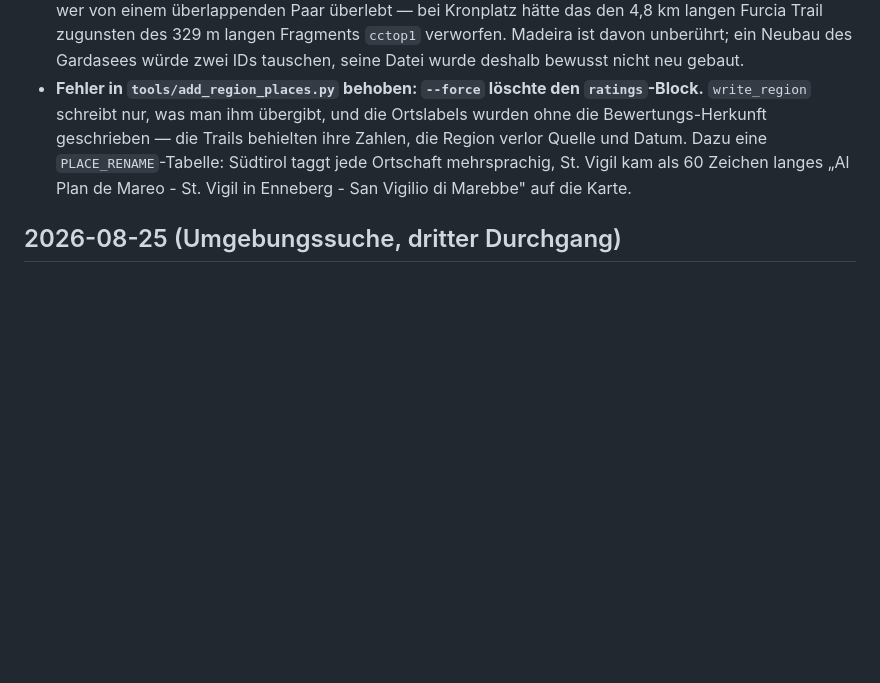
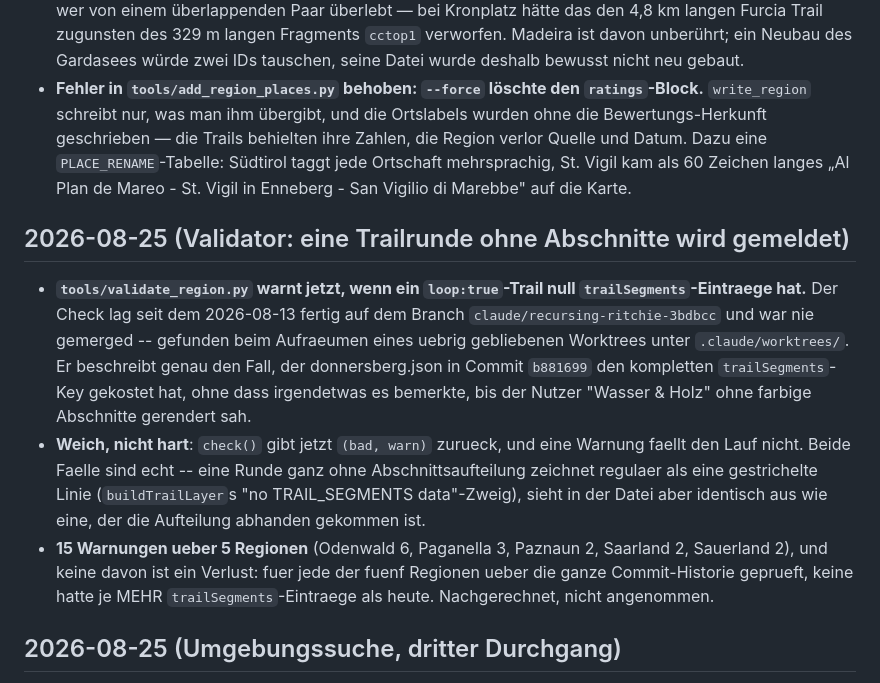
Before and after one commit to FloMotion1980/trailmap, a Markdown page: CHANGELOG.md, the part around the change. GitHub-like rendering; blank space fills up the shorter version.

Commit message:
Den liegengebliebenen Validator-Check nach main holen
Merge von claude/recursing-ritchie-3bdbcc: validate_region.py meldet jetzt, wenn ein
loop:true-Trail null trailSegments-Einträge hat. Der Check war am 2026-08-13 geschrieben
und nie gemerged -- gefunden beim Durchsehen eines übrig gebliebenen Worktrees unter
.claude/worktrees/. Er beschreibt genau den Fall, der donnersberg.json in b881699 den
kompletten trailSegments-Key gekostet hat, ohne dass etwas es bemerkte, bis der Nutzer
"Wasser & Holz" ohne farbige Abschnitte sah.

Weich, nicht hart: check() gibt (bad, warn) zurück, eine Warnung fällt den Lauf nicht.
Beide Fälle sind echt -- eine Runde ganz ohne Aufteilung zeichnet regulär als eine
gestrichelte Linie, sieht in der Datei aber genauso aus wie eine, der die Aufteilung
abhanden gekommen ist.

Der Merge ist sauber durchgelaufen, obwohl main die Datei seit der Basis zweimal
angefasst hat; der neue Check überschneidet sich mit keinem der dort gewachsenen. Er
schlägt sofort 15-mal an, über Odenwald, Paganella, Paznaun, Saarland und Sauerland --
und keine davon ist ein Verlust: für jede der fünf Regionen über die ganze
Commit-Historie geprüft, keine hatte je mehr trailSegments-Einträge als heute.

Co-Authored-By: Claude Opus 5 <noreply@anthropic.com>

```diff
--- a/CHANGELOG.md
+++ b/CHANGELOG.md
@@ -92,6 +92,20 @@ script docstring or `CLAUDE.md`'s `Material/<region>/` bullet, not repeated here
   Südtirol taggt jede Ortschaft mehrsprachig, St. Vigil kam als 60 Zeichen langes
   „Al Plan de Mareo - St. Vigil in Enneberg - San Vigilio di Marebbe" auf die Karte.
 
+## 2026-08-25 (Validator: eine Trailrunde ohne Abschnitte wird gemeldet)
+- **`tools/validate_region.py` warnt jetzt, wenn ein `loop:true`-Trail null `trailSegments`-Eintraege hat.**
+  Der Check lag seit dem 2026-08-13 fertig auf dem Branch `claude/recursing-ritchie-3bdbcc` und war nie
+  gemerged -- gefunden beim Aufraeumen eines uebrig gebliebenen Worktrees unter `.claude/worktrees/`.
+  Er beschreibt genau den Fall, der donnersberg.json in Commit `b881699` den kompletten
+  `trailSegments`-Key gekostet hat, ohne dass irgendetwas es bemerkte, bis der Nutzer "Wasser & Holz"
+  ohne farbige Abschnitte gerendert sah.
+- **Weich, nicht hart**: `check()` gibt jetzt `(bad, warn)` zurueck, und eine Warnung faellt den Lauf
+  nicht. Beide Faelle sind echt -- eine Runde ganz ohne Abschnittsaufteilung zeichnet regulaer als eine
+  gestrichelte Linie (`buildTrailLayer`s "no TRAIL_SEGMENTS data"-Zweig), sieht in der Datei aber
+  identisch aus wie eine, der die Aufteilung abhanden gekommen ist.
+- **15 Warnungen ueber 5 Regionen** (Odenwald 6, Paganella 3, Paznaun 2, Saarland 2, Sauerland 2), und
+  keine davon ist ein Verlust: fuer jede der fuenf Regionen ueber die ganze Commit-Historie geprueft, keine
+  hatte je MEHR `trailSegments`-Eintraege als heute. Nachgerechnet, nicht angenommen.
 ## 2026-08-25 (Umgebungssuche, dritter Durchgang)
 - **Der Eingang ist eine Pille auf der Karte, kein Knopf im Bedienstapel** — denn der Stapel ist touch-only
   (`#locateCluster` steht am Schreibtisch auf `display:none`), weshalb dort erst gar kein Knopf war
```
